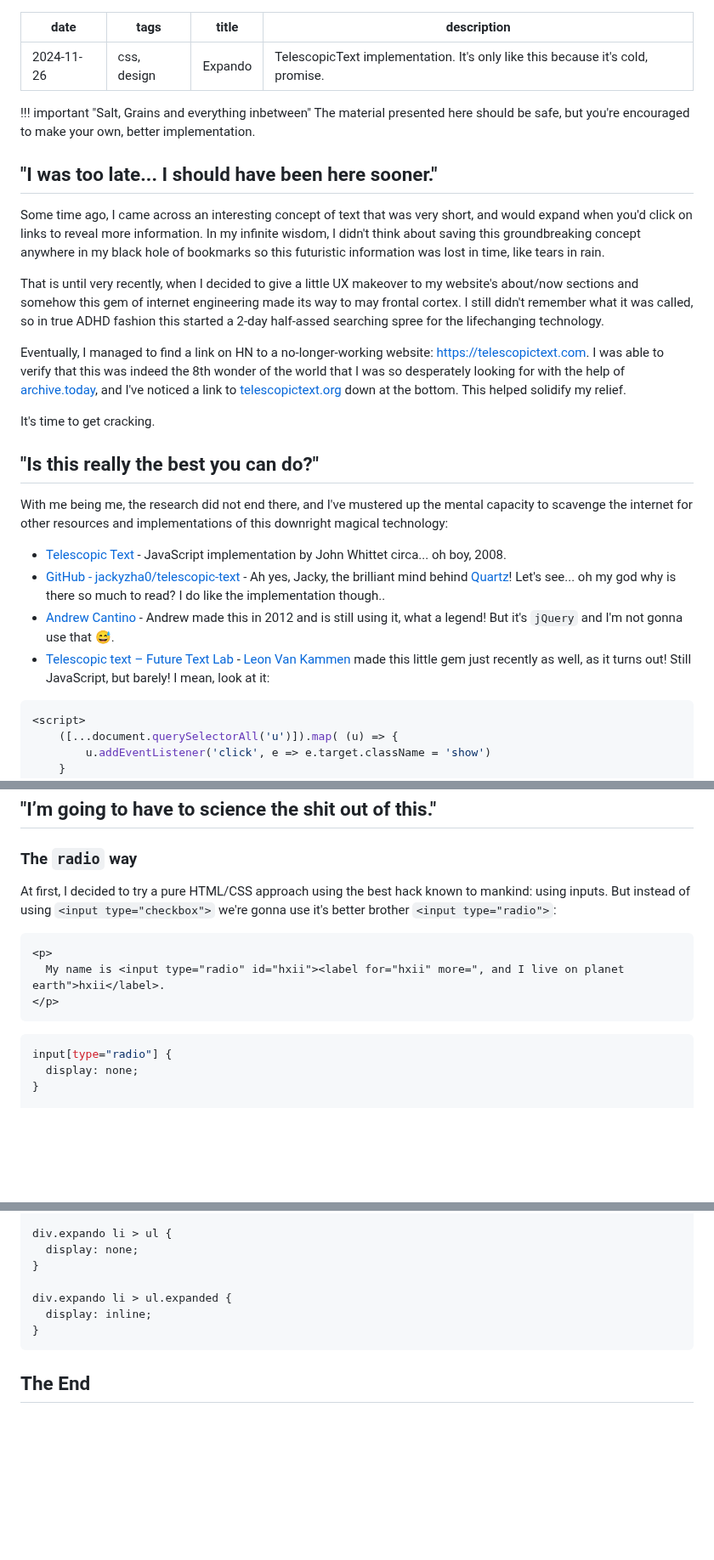
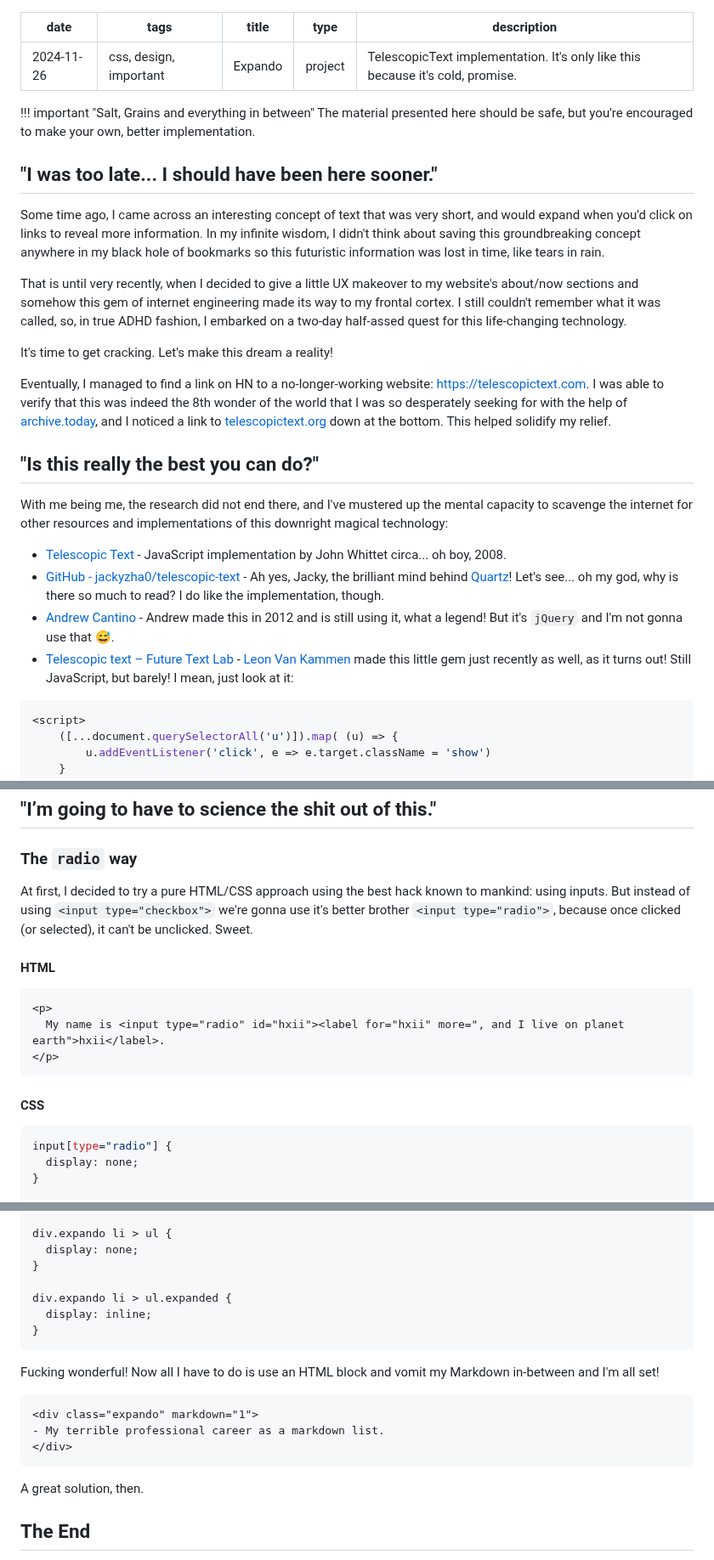
Before and after one commit to hxii/0xff.nu, a Markdown page: source/expando.md, 3 parts joined by grey strips. Shown at 85% size. Drawn GitHub-style; blank space fills up the shorter version.

````diff
--- a/source/expando.md
+++ b/source/expando.md
@@ -1,10 +1,11 @@
 ---
 date: 2024-11-26
-tags: css, design
+tags: css, design, important
 title: Expando
+type: project
 description: TelescopicText implementation. It's only like this because it's cold, promise.
 ---
-!!! important "Salt, Grains and everything inbetween"
+!!! important "Salt, Grains and everything in between"
     The material presented here should be safe, but you're encouraged to make your own, better implementation.
 
 ## "I was too late... I should have been here sooner."
@@ -15,16 +16,16 @@ In my infinite wisdom, I didn't think about saving this groundbreaking concept a
 in my black hole of bookmarks so this futuristic information was lost in time, like tears in rain.
 
 That is until very recently, when I decided to give a little UX makeover to my website's
-about/now sections and somehow this gem of internet engineering made its way to may frontal cortex.
-I still didn't remember what it was called, so in true ADHD fashion this started a 2-day half-assed
-searching spree for the lifechanging technology.
+about/now sections and somehow this gem of internet engineering made its way to my frontal cortex.
+I still couldn't remember what it was called, so, in true ADHD fashion,
+I embarked on a two-day half-assed quest for this life-changing technology.
+
+It's time to get cracking. Let's make this dream a reality!
 
 Eventually, I managed to find a link on HN to a no-longer-working website: <https://telescopictext.com>.
-I was able to verify that this was indeed the 8th wonder of the world that I was so desperately looking
-for with the help of [archive.today](https://archive.today), and I've noticed a link to [telescopictext.org](https://telescopictext.org) down at the bottom.
+I was able to verify that this was indeed the 8th wonder of the world that I was so desperately seeking
+for with the help of [archive.today](https://archive.today), and I noticed a link to [telescopictext.org](https://telescopictext.org) down at the bottom.
 This helped solidify my relief.
-
-It's time to get cracking.
 
 ## "Is this really the best you can do?"
 
@@ -32,9 +33,9 @@ With me being me, the research did not end there, and I've mustered up the menta
 internet for other resources and implementations of this downright magical technology:
 
 - [Telescopic Text](https://basseq.com/fun/telescopictext/) - JavaScript implementation by John Whittet circa... oh boy, 2008.
-- [GitHub - jackyzha0/telescopic-text](https://github.com/jackyzha0/telescopic-text) - Ah yes, Jacky, the brilliant mind behind [Quartz](https://github.com/jackyzha0/quartz)! Let's see... oh my god why is there so much to read? I do like the implementation though..
+- [GitHub - jackyzha0/telescopic-text](https://github.com/jackyzha0/telescopic-text) - Ah yes, Jacky, the brilliant mind behind [Quartz](https://github.com/jackyzha0/quartz)! Let's see... oh my god, why is there so much to read? I do like the implementation, though.
 - [Andrew Cantino](https://andrewcantino.com/) - Andrew made this in 2012 and is still using it, what a legend! But it's `jQuery` and I'm not gonna use that 😅.
-- [Telescopic text – Future Text Lab](https://futuretextlab.info/2024/07/21/telescopic-text/) - [Leon Van Kammen](https://mastodon.social/@Leon@futuretextlab.info) made this little gem just recently as well, as it turns out! Still JavaScript, but barely! I mean, look at it:
+- [Telescopic text – Future Text Lab](https://futuretextlab.info/2024/07/21/telescopic-text/) - [Leon Van Kammen](https://mastodon.social/@Leon@futuretextlab.info) made this little gem just recently as well, as it turns out! Still JavaScript, but barely! I mean, just look at it:
 
 ```JavaScript
 <script>
@@ -55,13 +56,18 @@ And the most important bit - it has to be compatible with my ~~clusterfuck~~ Mar
 ### The `radio` way
 
 At first, I decided to try a pure HTML/CSS approach using the best hack known to mankind: using inputs.
-But instead of using `<input type="checkbox">` we're gonna use it's better brother `<input type="radio">`:
+But instead of using `<input type="checkbox">` we're gonna use it's better brother `<input type="radio">`,
+because once clicked (or selected), it can't be unclicked. Sweet.
+
+#### HTML
 
 ```HTML
 <p>
   My name is <input type="radio" id="hxii"><label for="hxii" more=", and I live on planet earth">hxii</label>.
 </p>
 ```
+
+#### CSS
 
 ```CSS
 input[type="radio"] {
@@ -186,6 +202,16 @@ div.expando li > ul.expanded {
 }
 ```
 
+Fucking wonderful! Now all I have to do is use an HTML block and vomit my Markdown in-between and I'm all set!
+
+```Markdown
+<div class="expando" markdown="1">
+- My terrible professional career as a markdown list.
+</div>
+```
+
+A great solution, then.
+
 ## The End
 
 It is what it is, and it's not great, but I think it turned out good enough.
````
Also changed, not shown: other parts of source/expando.md (+13 -3 lines).
